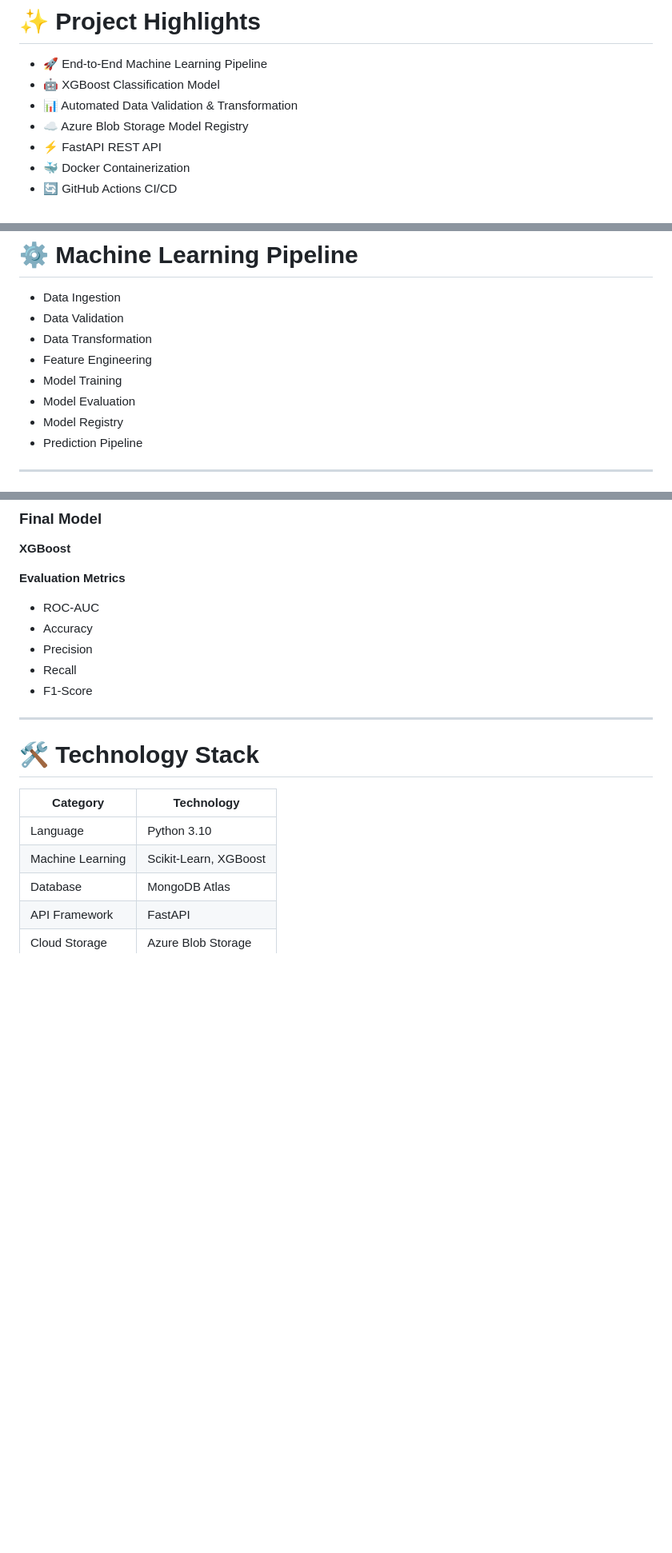
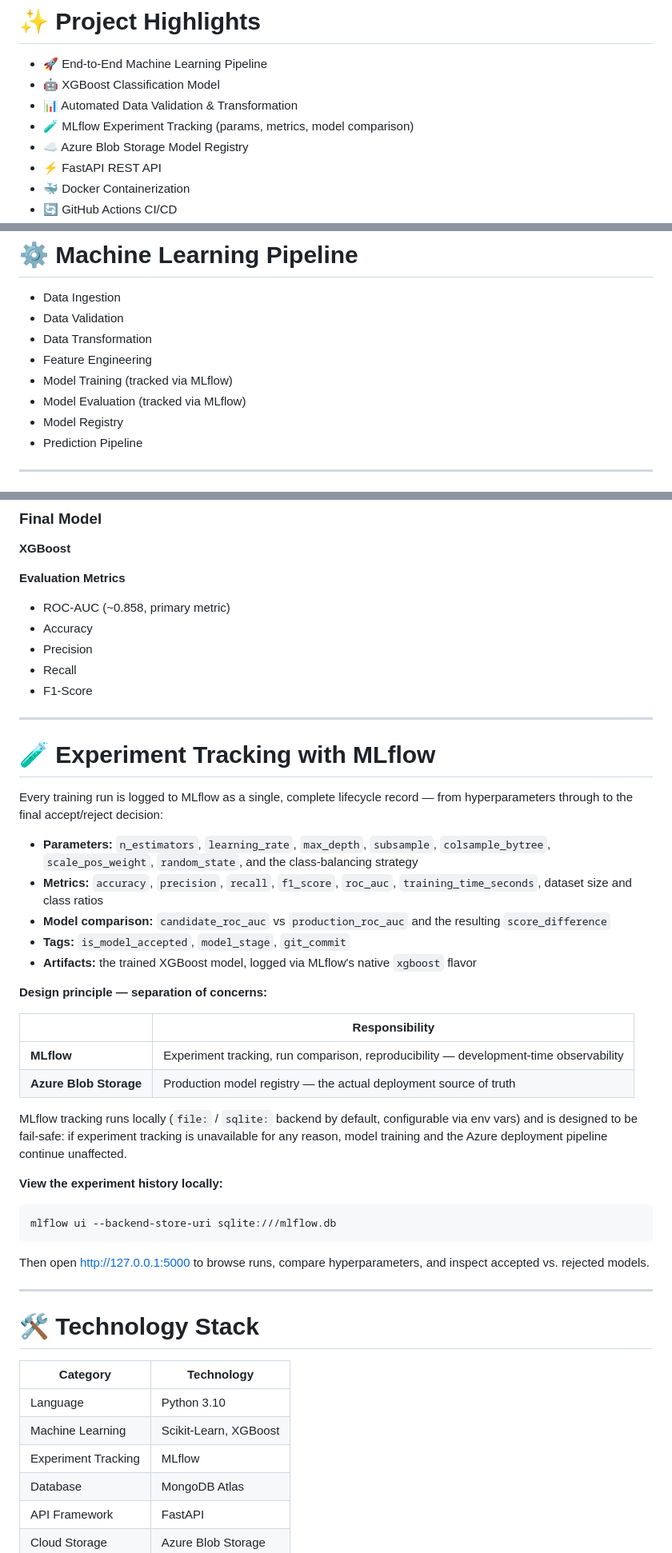
Before and after one commit to masudrr72/Vehicle-Insurance-Domain-MLops, a Markdown page: README.md, 3 parts joined by grey strips. Shown at 80% size. Rendered like a GitHub page; blank space fills up the shorter version.

````diff
--- a/README.md
+++ b/README.md
@@ -32,6 +33,7 @@ An industry-standard **End-to-End Machine Learning MLOps Project** that predicts
 - 🚀 End-to-End Machine Learning Pipeline
 - 🤖 XGBoost Classification Model
 - 📊 Automated Data Validation & Transformation
+- 🧪 MLflow Experiment Tracking (params, metrics, model comparison)
 - ☁️ Azure Blob Storage Model Registry
 - ⚡ FastAPI REST API
 - 🐳 Docker Containerization
@@ -109,8 +113,8 @@ Azure Web App
 - Data Validation
 - Data Transformation
 - Feature Engineering
-- Model Training
-- Model Evaluation
+- Model Training (tracked via MLflow)
+- Model Evaluation (tracked via MLflow)
 - Model Registry
 - Prediction Pipeline
 
@@ -135,11 +139,40 @@ Azure Web App
 
 **Evaluation Metrics**
 
-- ROC-AUC
+- ROC-AUC (~0.858, primary metric)
 - Accuracy
 - Precision
 - Recall
 - F1-Score
+
+---
+
+# 🧪 Experiment Tracking with MLflow
+
+Every training run is logged to MLflow as a single, complete lifecycle record — from hyperparameters through to the final accept/reject decision:
+
+- **Parameters:** `n_estimators`, `learning_rate`, `max_depth`, `subsample`, `colsample_bytree`, `scale_pos_weight`, `random_state`, and the class-balancing strategy
+- **Metrics:** `accuracy`, `precision`, `recall`, `f1_score`, `roc_auc`, `training_time_seconds`, dataset size and class ratios
+- **Model comparison:** `candidate_roc_auc` vs `production_roc_auc` and the resulting `score_difference`
+- **Tags:** `is_model_accepted`, `model_stage`, `git_commit`
+- **Artifacts:** the trained XGBoost model, logged via MLflow's native `xgboost` flavor
+
+**Design principle — separation of concerns:**
+
+| | Responsibility |
+|---|---|
+| **MLflow** | Experiment tracking, run comparison, reproducibility — development-time observability |
+| **Azure Blob Storage** | Production model registry — the actual deployment source of truth |
+
+MLflow tracking runs locally (`file:` / `sqlite:` backend by default, configurable via env vars) and is designed to be fail-safe: if experiment tracking is unavailable for any reason, model training and the Azure deployment pipeline continue unaffected.
+
+**View the experiment history locally:**
+
+```bash
+mlflow ui --backend-store-uri sqlite:///mlflow.db
+```
+
+Then open [http://127.0.0.1:5000](http://127.0.0.1:5000) to browse runs, compare hyperparameters, and inspect accepted vs. rejected models.
 
 ---
 
@@ -149,6 +182,7 @@ Azure Web App
 |-----------|------------|
 | Language | Python 3.10 |
 | Machine Learning | Scikit-Learn, XGBoost |
+| Experiment Tracking | MLflow |
 | Database | MongoDB Atlas |
 | API Framework | FastAPI |
 | Cloud Storage | Azure Blob Storage |
````
Also changed, not shown: other parts of README.md (+31 -9 lines).
